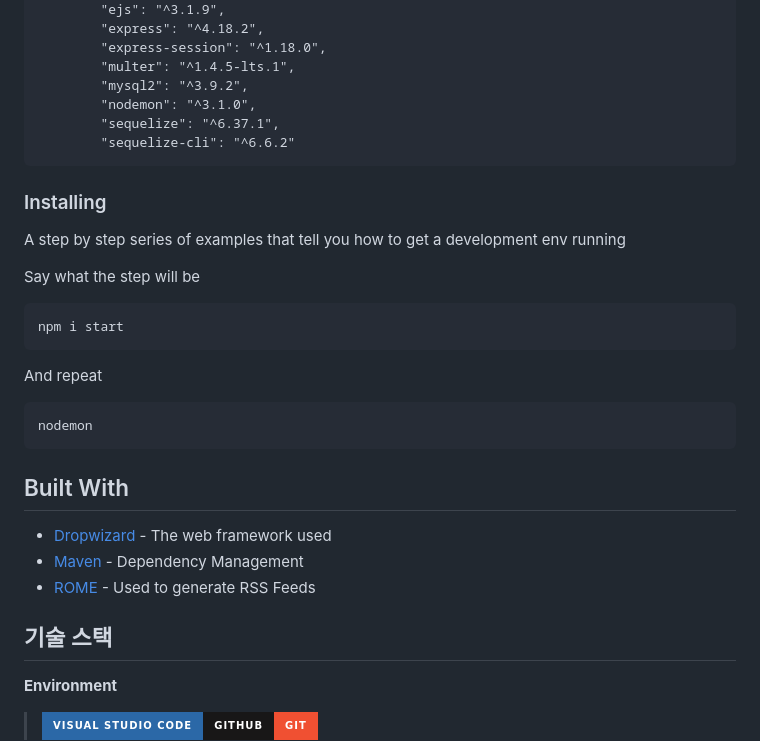
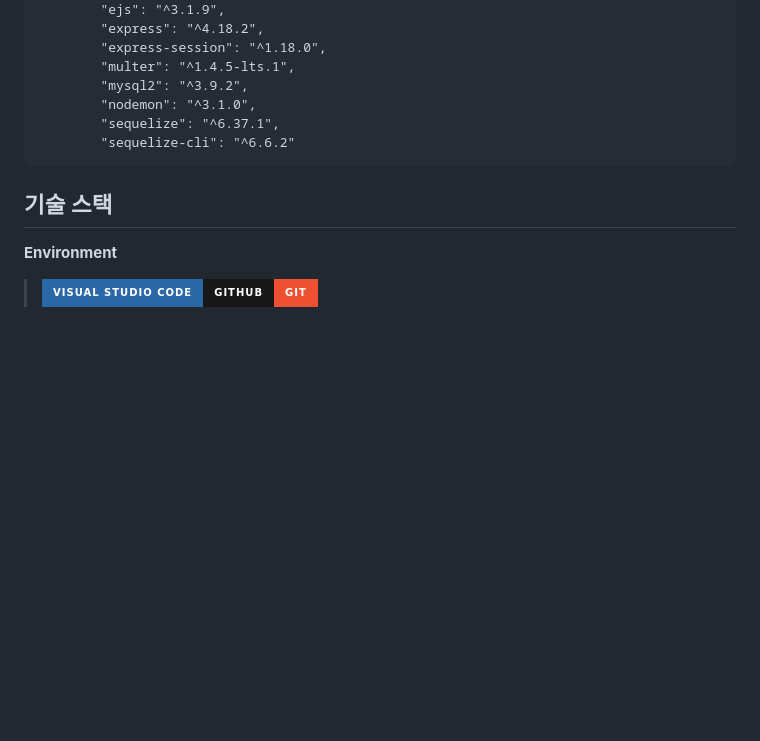
Before and after one commit to MoonMinah/WWT, a Markdown page: README.md, the part around one of its changes. GitHub-like rendering; badges without logos; blank space fills up the shorter version.

````diff
--- a/README.md
+++ b/README.md
@@ -46,28 +59,6 @@ $npm nodemon
         "sequelize-cli": "^6.6.2"
 ```
 
-### Installing
-
-A step by step series of examples that tell you how to get a development env running
-
-Say what the step will be
-
-```
-npm i start
-```
-
-And repeat
-
-```
-nodemon
-```
-
-## Built With
-
-* [Dropwizard](http://www.dropwizard.io/1.0.2/docs/) - The web framework used
-* [Maven](https://maven.apache.org/) - Dependency Management
-* [ROME](https://rometools.github.io/rome/) - Used to generate RSS Feeds
-
 ## 기술 스택
 **Environment**
 > <img src="https://img.shields.io/badge/visual studio code-2b68a7?style=for-the-badge&logo=visualstudiocode&logoColor=white"><img src="https://img.shields.io/badge/github-181717?style=for-the-badge&logo=github&logoColor=white"><img src="https://img.shields.io/badge/git-F05032?style=for-the-badge&logo=git&logoColor=white">
````
Also changed, not shown: other parts of README.md (+36 -15 lines).
